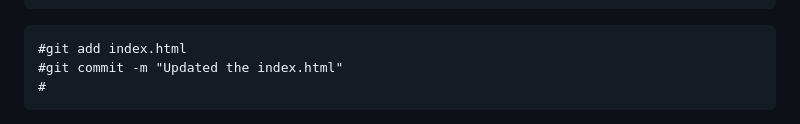
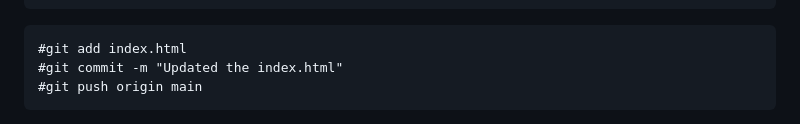
Before and after one commit to heroviredssptr007/Herovired_CI_CD_Assignment, a Markdown page: README.md, the part around one of its changes. Drawn GitHub-style.

````diff
--- a/README.md
+++ b/README.md
@@ -127,5 +127,5 @@ index.html
 ```
 #git add index.html
 #git commit -m "Updated the index.html"
-#
+#git push origin main
 ```
````
Also changed, not shown: other parts of README.md (+3 -0 lines).
